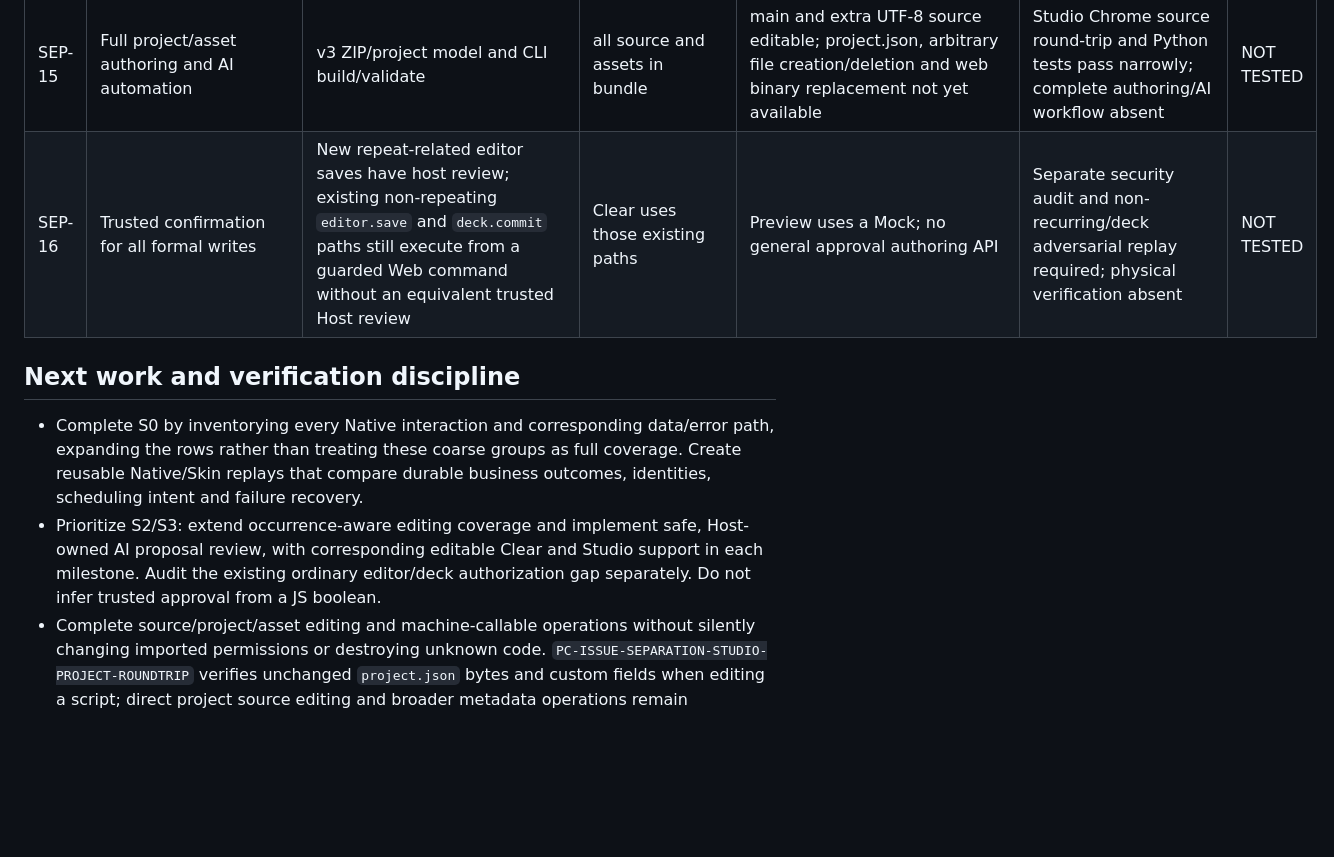
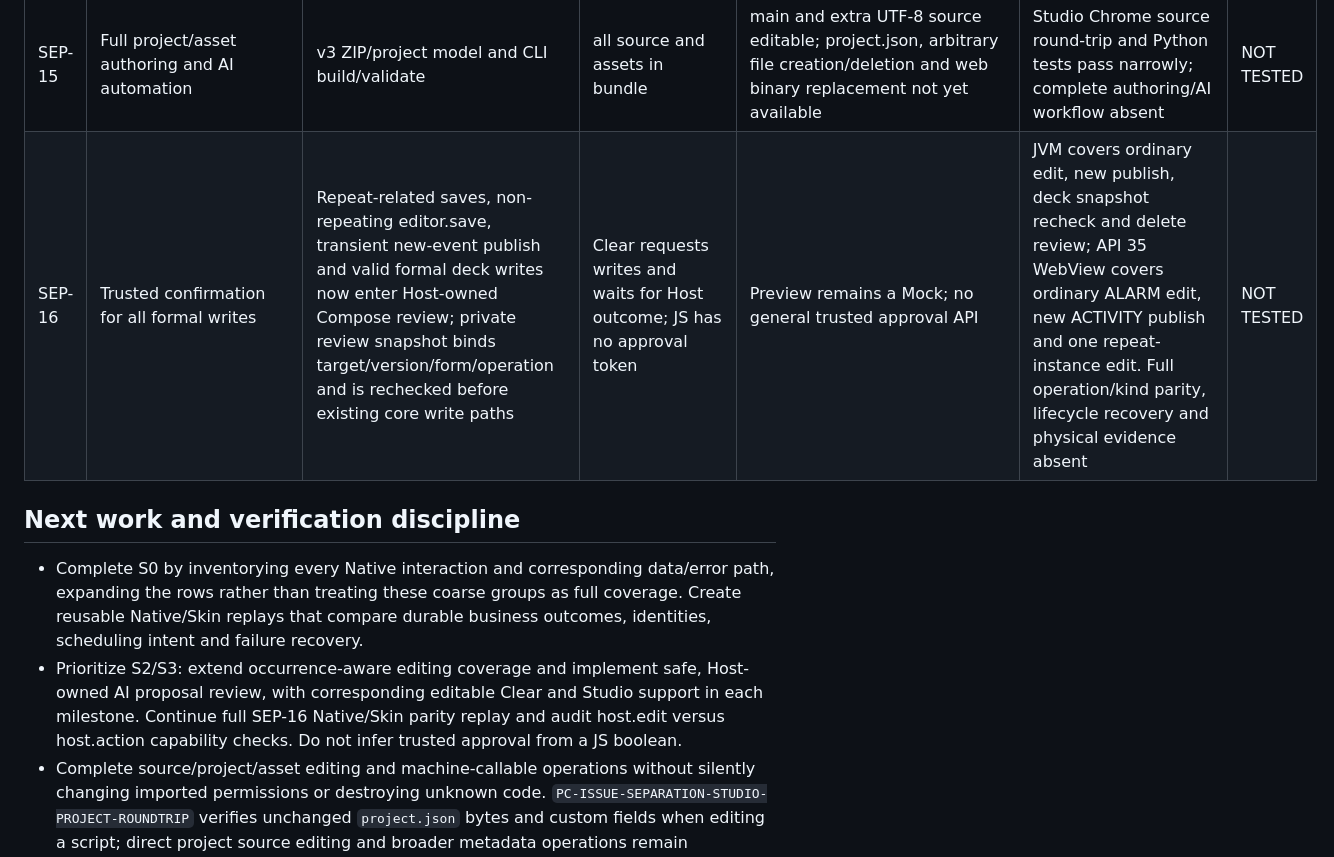
Before and after one commit to ShakeCrane/Powerful-Calendar, a Markdown page: docs/SKIN_SEPARATION_PARITY_MATRIX_2026-10-27.md, the part around the change. GitHub-like rendering; blank space fills up the shorter version.

```diff
--- a/docs/SKIN_SEPARATION_PARITY_MATRIX_2026-10-27.md
+++ b/docs/SKIN_SEPARATION_PARITY_MATRIX_2026-10-27.md
@@ -31,12 +31,12 @@ In the table, Studio support means source availability, not proof of arbitrary v
 | SEP-13 | Factory and third-party v3 share parser, registry and WebView | capability-gated port and validated bundle | canonical `default-clear/source` / APK asset | template/preview/export/import share builder; extra UTF-8 sources now editable | `SkinPackageManagerTest` and Studio round-trip cover narrow paths; Android/physical evidence still needed | NOT TESTED |
 | SEP-14 | Skin replacement and loss recovery must preserve unsaved edits and retain native fallback | `prepareSkinChange`, host checkpoint, WebView error recovery | system skin selection remains native | Preview is a Mock host; failure injection tooling incomplete | Existing bridge tests cover subsets; process death, malicious skins and device recovery not fully replayed | NOT TESTED |
 | SEP-15 | Full project/asset authoring and AI automation | v3 ZIP/project model and CLI build/validate | all source and assets in bundle | main and extra UTF-8 source editable; project.json, arbitrary file creation/deletion and web binary replacement not yet available | Studio Chrome source round-trip and Python tests pass narrowly; complete authoring/AI workflow absent | NOT TESTED |
-| SEP-16 | Trusted confirmation for all formal writes | New repeat-related editor saves have host review; existing non-repeating `editor.save` and `deck.commit` paths still execute from a guarded Web command without an equivalent trusted Host review | Clear uses those existing paths | Preview uses a Mock; no general approval authoring API | Separate security audit and non-recurring/deck adversarial replay required; physical verification absent | NOT TESTED |
+| SEP-16 | Trusted confirmation for all formal writes | Repeat-related saves, non-repeating editor.save, transient new-event publish and valid formal deck writes now enter Host-owned Compose review; private review snapshot binds target/version/form/operation and is rechecked before existing core write paths | Clear requests writes and waits for Host outcome; JS has no approval token | Preview remains a Mock; no general trusted approval API | JVM covers ordinary edit, new publish, deck snapshot recheck and delete review; API 35 WebView covers ordinary ALARM edit, new ACTIVITY publish and one repeat-instance edit. Full operation/kind parity, lifecycle recovery and physical evidence absent | NOT TESTED |
 
 ## Next work and verification discipline
 
 - Complete S0 by inventorying every Native interaction and corresponding data/error path, expanding the rows rather than treating these coarse groups as full coverage. Create reusable Native/Skin replays that compare durable business outcomes, identities, scheduling intent and failure recovery.
-- Prioritize S2/S3: extend occurrence-aware editing coverage and implement safe, Host-owned AI proposal review, with corresponding editable Clear and Studio support in each milestone. Audit the existing ordinary editor/deck authorization gap separately. Do not infer trusted approval from a JS boolean.
+- Prioritize S2/S3: extend occurrence-aware editing coverage and implement safe, Host-owned AI proposal review, with corresponding editable Clear and Studio support in each milestone. Continue full SEP-16 Native/Skin parity replay and audit host.edit versus host.action capability checks. Do not infer trusted approval from a JS boolean.
 - Complete source/project/asset editing and machine-callable operations without silently changing imported permissions or destroying unknown code. `PC-ISSUE-SEPARATION-STUDIO-PROJECT-ROUNDTRIP` verifies unchanged `project.json` bytes and custom fields when editing a script; direct project source editing and broader metadata operations remain unimplemented.
 - Investigate `host.edit` versus `host.action`, mock capability parity, bounded timeline projection (`truncated`), and the historical bridge document's outdated field whitelist. Keep the current Host authority until compatibility and security are evidenced.
 - Baseline commands: `python tools/skin-studio/build_default_clear.py --verify`; `python -m unittest discover -s tools/skin-studio/tests -v`; `node --check tools/skin-studio/v3-studio.js`; `node tools/skin-studio/tests/e2e_v3_source.cjs`; applicable Android JVM, emulator and user-owned physical checks. Source tests do not replace device tests.
```
Also changed, not shown: docs/agent-handoff/PROGRESS.md (+8 -0 lines), docs/issues/PC-ISSUE-SEPARATION-TRUSTED-FORMAL-WRITES.md (added, +77 -0 lines).
